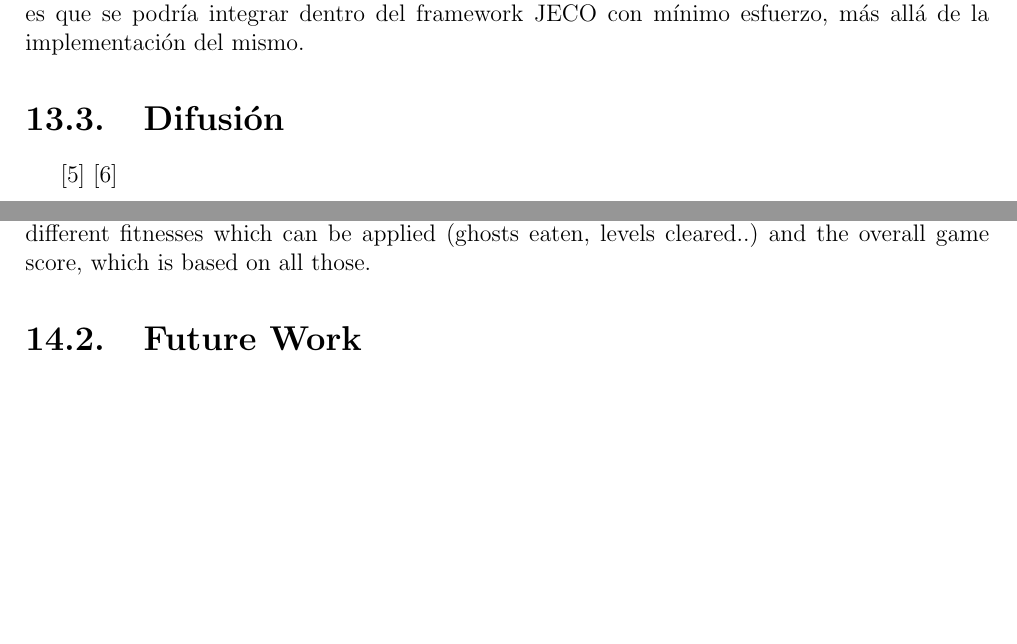
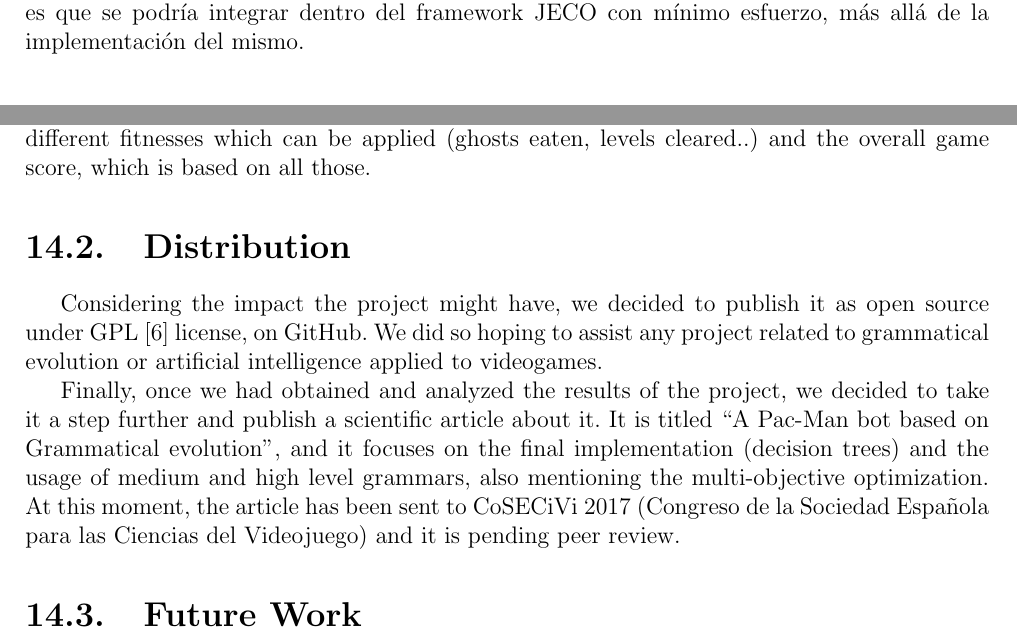
Before and after one commit to hecoding/Pac-Man, a LaTeX thesis (main.tex, which reads capitulos/conclusiones.tex, capitulos/conclusions.tex): two parts of pages 73 and 75 of 84 before the commit and two parts of pages 73 and 75 of 85 after it, joined at a grey line, cut so that both start at the same text, the shorter picture padded with empty space. Compiled offline with pdfLaTeX.

Commit message:
added distribution

```diff
--- a/capitulos/conclusiones.tex
+++ b/capitulos/conclusiones.tex
@@ -96,7 +102,3 @@ Otra técnica prometedora sería la aplicación de redes neuronales debido a su
 Como \textit{input}s tendríamos las mismas funciones de las que hacen uso las gramáticas para conocer el estado del juego y como \textit{output} nos daría un movimiento que ejecutaría Pac-Man.
 
 El problema radicaría en la arquitectura de la red, por lo que para dar con la óptima y siguiendo con el espíritu evolucionista, usaríamos el algoritmo NEAT \cite{stanley2002evolving} (\textit{NeuroEvolution of Augmenting Topologies}). Este algoritmo se vale de técnicas de Programación Evolutiva para evolucionar y proteger las topologías de las redes neuronales que genera hasta que están lo suficientemente entrenadas para resolver con éxito un problema concreto. La ventaja adicional es que se podría integrar dentro del framework JECO con mínimo esfuerzo, más allá de la implementación del mismo.
-
-\section{Difusión}
-\cite{thesisGit}
-\cite{licenseThesisGit}
--- a/capitulos/conclusions.tex
+++ b/capitulos/conclusions.tex
@@ -32,6 +32,11 @@ Third, as Table~\ref{table:single_obj} shows, our grammars can produce bots that
 
 Lastly, even if the use of multi-objective optimization makes short executions obtain slightly better results (it helps to avoid local minimums), it doesn’t obtain a significative difference in long enough executions, as Table~\ref{table:multi-objective} shows (where MO means that the bot uses Multiobjetive Optimization). This happens in Ms. Pac-Man vs Ghosts due to the direct relation between the different fitnesses which can be applied (ghosts eaten, levels cleared..) and the overall game score, which is based on all those.
 
+\section{Distribution}
+Considering the impact the project might have, we decided to publish it as open source under GPL \cite{licenseThesisGit} license, on GitHub. We did so hoping to assist any project related to grammatical evolution or artificial intelligence applied to videogames.
+
+Finally, once we had obtained and analyzed the results of the project, we decided to take it a step further and publish a scientific article about it. It is titled ``A Pac-Man bot based on Grammatical evolution'', and it focuses on the final implementation (decision trees) and the usage of medium and high level grammars, also mentioning the multi-objective optimization. At this moment, the article has been sent to CoSECiVi 2017 (Congreso de la Sociedad Española para las Ciencias del Videojuego) and it is pending peer review.
+
 \section{Future Work}
 Although we were satisfied with the extend of our work and it's rsults, we would've liked to experiment and try some other techniques, but we couldn't because we lacked the time. Those techniques are the following:
 
```
Also changed, not shown: capitulos/conclusiones.tex (6 more changed lines), capitulos/conclusions.tex (2 more changed lines).
